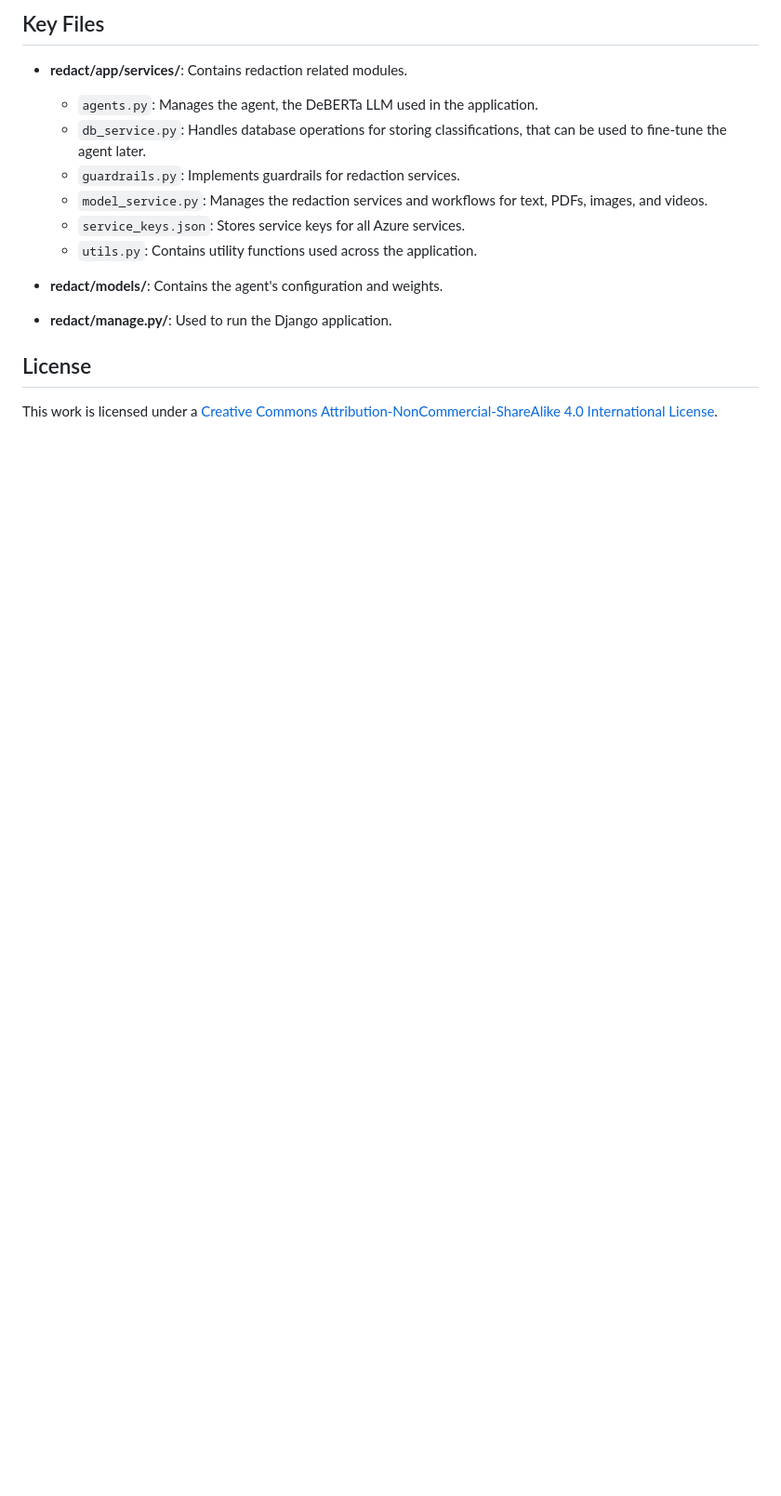
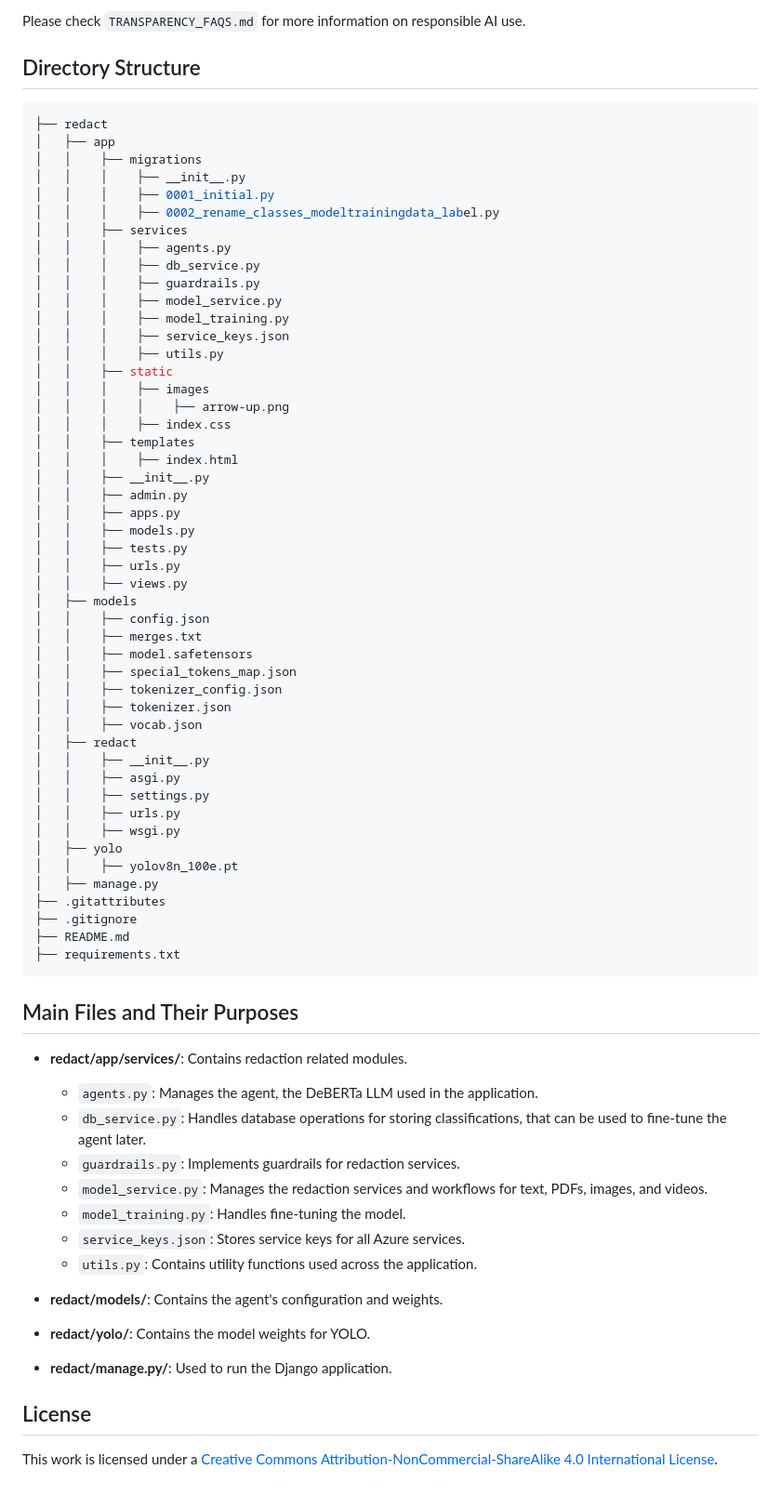
Before and after one commit to SmartyDroidBot/RE-DACT, a Markdown page: README.md, the part around one of its changes. Shown at 93% size. GitHub-like rendering; blank space fills up the shorter version.

````diff
--- a/README.md
+++ b/README.md
@@ -27,15 +53,73 @@ REDACT offers the following key features:
 
-## Key Files
+Please check `TRANSPARENCY_FAQS.md` for more information on responsible AI use.
+
+## Directory Structure
+
+```shell
+├── redact
+│   ├── app
+│   │    ├── migrations
+│   │    │    ├── __init__.py
+│   │    │    ├── 0001_initial.py
+│   │    │    ├── 0002_rename_classes_modeltrainingdata_label.py
+│   │    ├── services
+│   │    │    ├── agents.py
+│   │    │    ├── db_service.py
+│   │    │    ├── guardrails.py
+│   │    │    ├── model_service.py
+│   │    │    ├── model_training.py
+│   │    │    ├── service_keys.json
+│   │    │    ├── utils.py
+│   │    ├── static
+│   │    │    ├── images
+│   │    │    │    ├── arrow-up.png
+│   │    │    ├── index.css
+│   │    ├── templates
+│   │    │    ├── index.html
+│   │    ├── __init__.py
+│   │    ├── admin.py
+│   │    ├── apps.py
+│   │    ├── models.py
+│   │    ├── tests.py
+│   │    ├── urls.py
+│   │    ├── views.py
+│   ├── models
+│   │    ├── config.json
+│   │    ├── merges.txt
+│   │    ├── model.safetensors
+│   │    ├── special_tokens_map.json
+│   │    ├── tokenizer_config.json
+│   │    ├── tokenizer.json
+│   │    ├── vocab.json
+│   ├── redact
+│   │    ├── __init__.py
+│   │    ├── asgi.py
+│   │    ├── settings.py
+│   │    ├── urls.py
+│   │    ├── wsgi.py
+│   ├── yolo
+│   │    ├── yolov8n_100e.pt
+│   ├── manage.py
+├── .gitattributes
+├── .gitignore
+├── README.md
+├── requirements.txt
+```
+
+## Main Files and Their Purposes
 
 - **redact/app/services/**: Contains redaction related modules.
   - `agents.py`: Manages the agent, the DeBERTa LLM used in the application.
   - `db_service.py`: Handles database operations for storing classifications, that can be used to fine-tune the agent later.
   - `guardrails.py`: Implements guardrails for redaction services.
   - `model_service.py`: Manages the redaction services and workflows for text, PDFs, images, and videos.
+  - `model_training.py`: Handles fine-tuning the model.
   - `service_keys.json`: Stores service keys for all Azure services.
   - `utils.py`: Contains utility functions used across the application.
 
 - **redact/models/**: Contains the agent's configuration and weights.
+
+- **redact/yolo/**: Contains the model weights for YOLO.
 
 - **redact/manage.py/**: Used to run the Django application.
 
````
Also changed, not shown: other parts of README.md (+34 -8 lines), LICENSE.md (added, +437 -0 lines), TRANSPARENCY_FAQS.md (added, +38 -0 lines).
